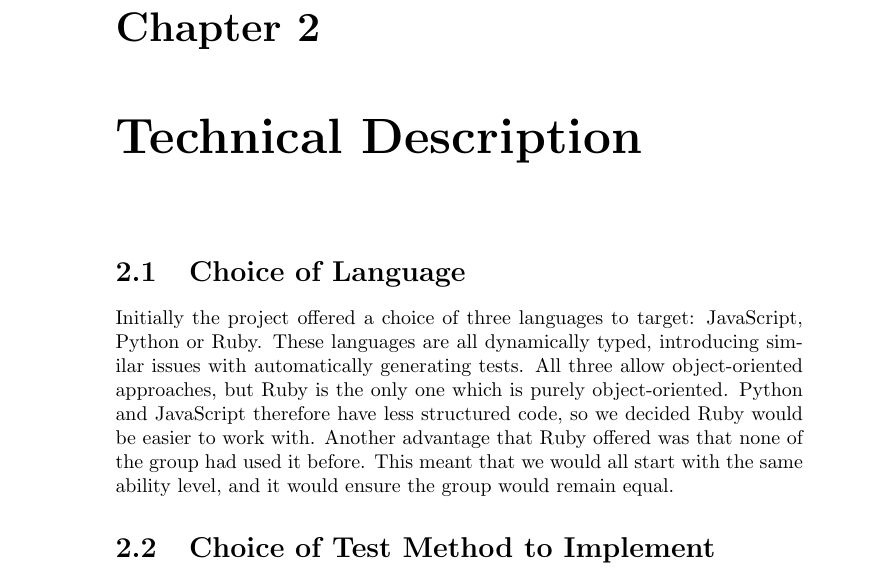
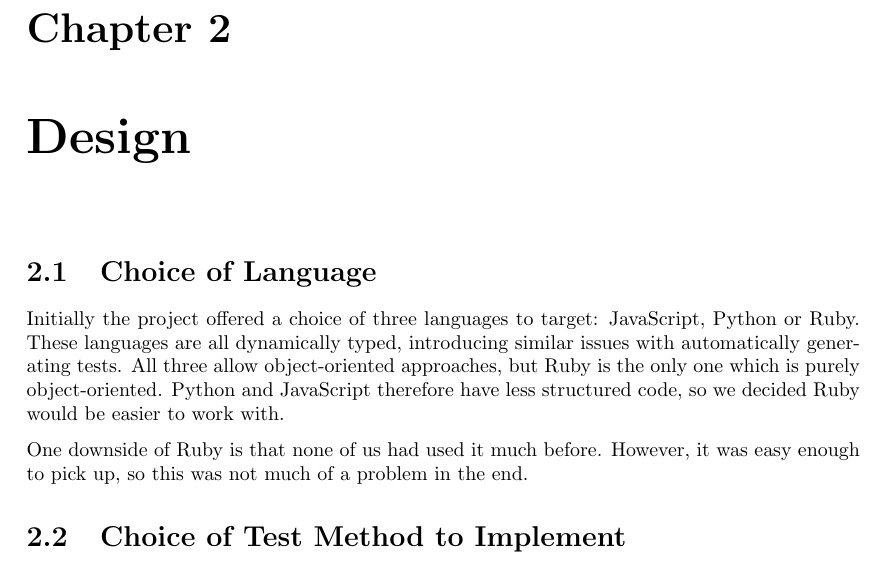
Before and after one commit to IgnoredAmbience/splats, a LaTeX thesis (docs/Report.tex, which reads docs/chapters/design.tex): part of page 4 of 14 before the commit and part of page 4 of 13 after it, cut so that both start at the same text. Compiled offline with pdfLaTeX.

Commit message:
Added geometry package to make page sizing sane

```diff
--- a/docs/Report.tex
+++ b/docs/Report.tex
@@ -1,6 +1,7 @@
 \documentclass{report}
 \usepackage{hyperref}
 \usepackage[parfill]{parskip}
+\usepackage[a4paper]{geometry}
 \newcommand{\mail}[1]{\href{mailto:#1@doc.ic.ac.uk}{#1@doc.ic.ac.uk}}
 
 \title{SpLATS Lazy Automated Test System}
--- a/docs/chapters/design.tex
+++ b/docs/chapters/design.tex
@@ -1,14 +1,15 @@
-\chapter{Technical Description}
+\chapter{Design}
 
-\section{Choice of Language}%\begin
+\section{Choice of Language}
   Initially the project offered a choice of three languages to target: JavaScript, Python or Ruby.
   These languages are all dynamically typed, introducing similar issues with automatically generating tests.
   All three allow object-oriented approaches, but Ruby is the only one which is purely object-oriented.
   Python and JavaScript therefore have less structured code, so we decided Ruby would be easier to work with.
-  Another advantage that Ruby offered was that none of the group had used it before.
-  This meant that we would all start with the same ability level, and it would ensure the group would remain equal.%\end
 
-\section{Choice of Test Method to Implement}%\begin
+  One downside of Ruby is that none of us had used it much before.
+  However, it was easy enough to pick up, so this was not much of a problem in the end.
+
+\section{Choice of Test Method to Implement}
   There are many types of tests we could have produced with SpLATS.
   Fundamentally, there is whitebox and blackbox testing.
   We decided to choose blackbox testing with the option of implementing some whitebox testing as an extension.
```
Also changed, not shown: docs/chapters/design.tex (2 more changed lines).
